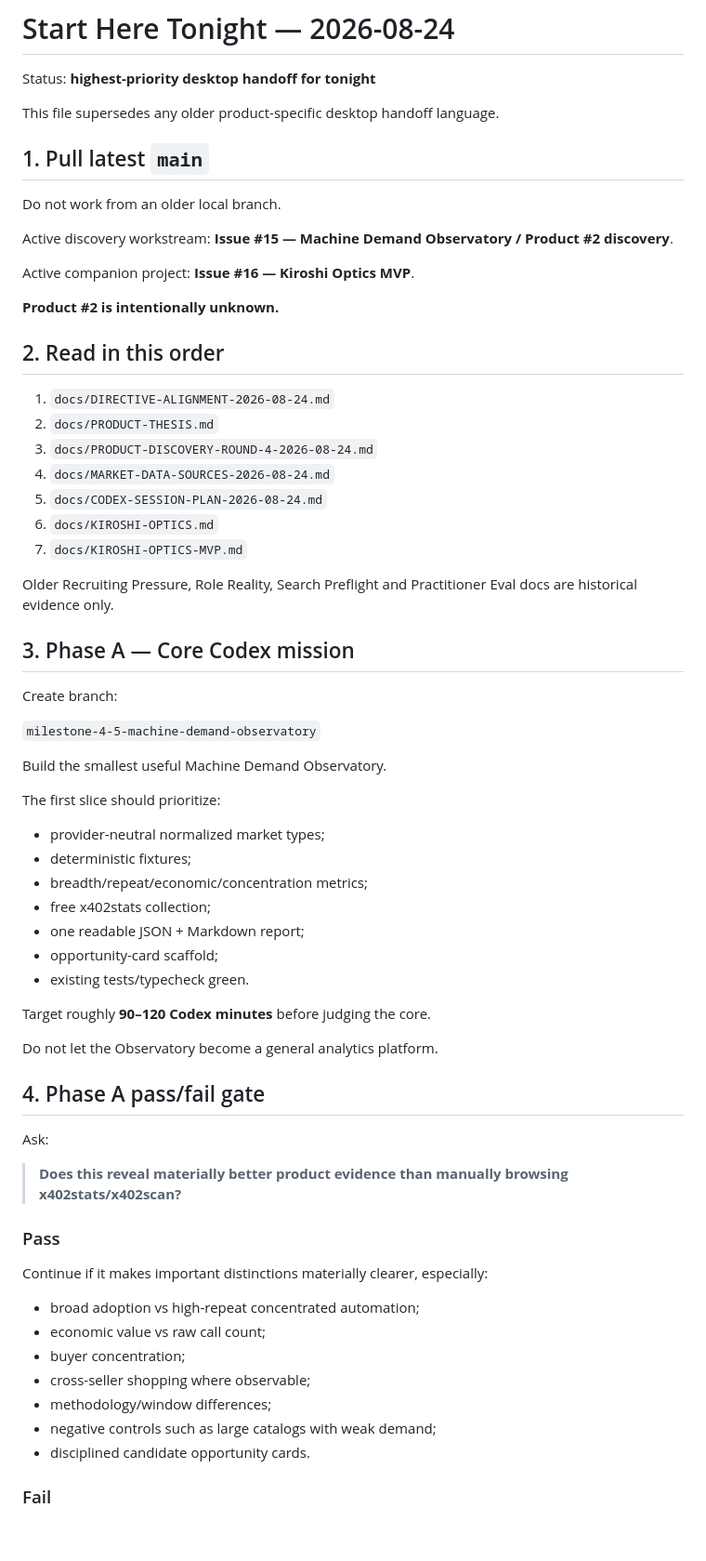
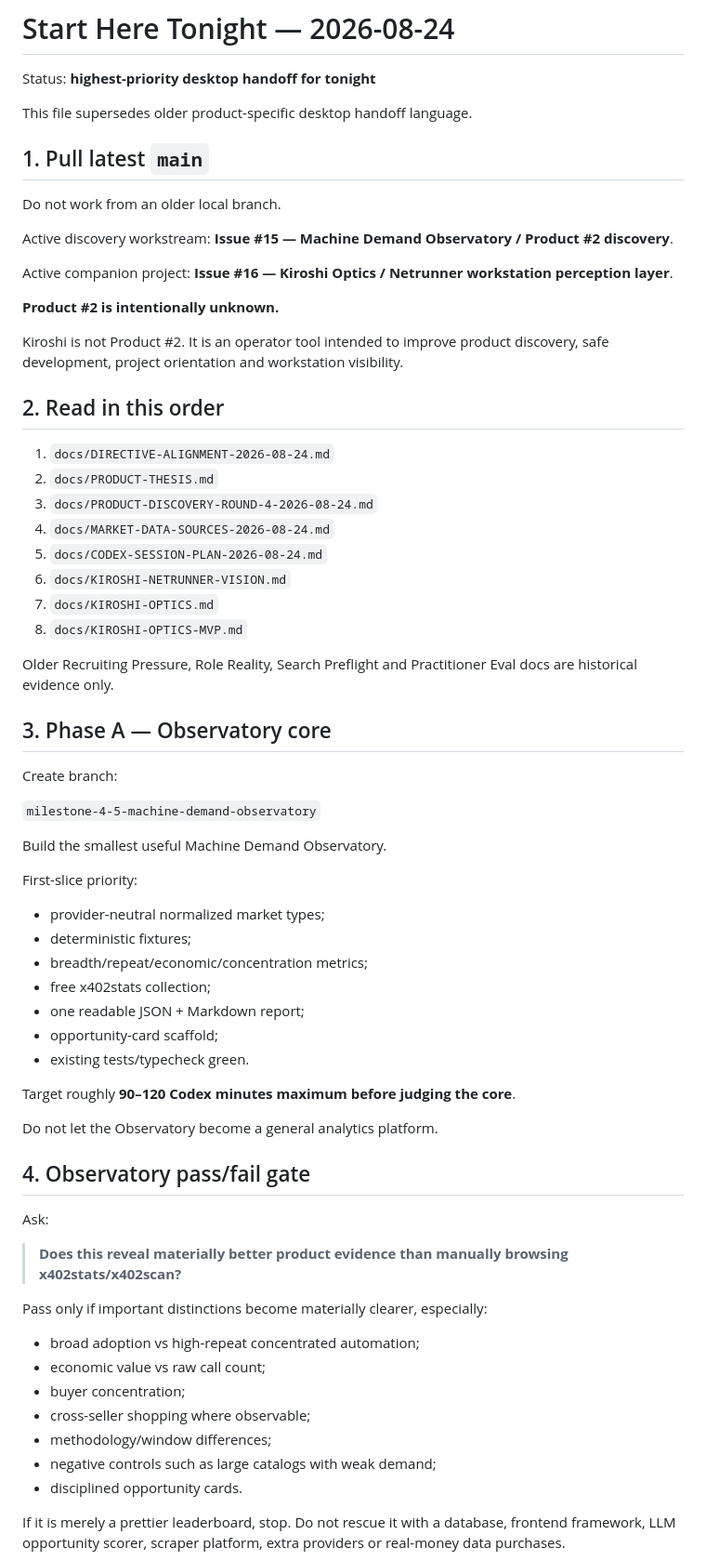
Before and after one commit to RichardRacette/x402-lab, a Markdown page: docs/START-HERE-TONIGHT-2026-08-24.md, the part around one of its changes. Shown at 93% size. Drawn GitHub-style; blank space fills up the shorter version.

```diff
--- a/docs/START-HERE-TONIGHT-2026-08-24.md
+++ b/docs/START-HERE-TONIGHT-2026-08-24.md
@@ -2,7 +2,7 @@
 
 Status: **highest-priority desktop handoff for tonight**
 
-This file supersedes any older product-specific desktop handoff language.
+This file supersedes older product-specific desktop handoff language.
 
 ## 1. Pull latest `main`
 
@@ -10,9 +10,11 @@ Do not work from an older local branch.
 
 Active discovery workstream: **Issue #15 — Machine Demand Observatory / Product #2 discovery**.
 
-Active companion project: **Issue #16 — Kiroshi Optics MVP**.
+Active companion project: **Issue #16 — Kiroshi Optics / Netrunner workstation perception layer**.
 
 **Product #2 is intentionally unknown.**
+
+Kiroshi is not Product #2. It is an operator tool intended to improve product discovery, safe development, project orientation and workstation visibility.
 
 ## 2. Read in this order
 
@@ -21,12 +23,13 @@ Active companion project: **Issue #16 — Kiroshi Optics MVP**.
 3. `docs/PRODUCT-DISCOVERY-ROUND-4-2026-08-24.md`
 4. `docs/MARKET-DATA-SOURCES-2026-08-24.md`
 5. `docs/CODEX-SESSION-PLAN-2026-08-24.md`
-6. `docs/KIROSHI-OPTICS.md`
-7. `docs/KIROSHI-OPTICS-MVP.md`
+6. `docs/KIROSHI-NETRUNNER-VISION.md`
+7. `docs/KIROSHI-OPTICS.md`
+8. `docs/KIROSHI-OPTICS-MVP.md`
 
 Older Recruiting Pressure, Role Reality, Search Preflight and Practitioner Eval docs are historical evidence only.
 
-## 3. Phase A — Core Codex mission
+## 3. Phase A — Observatory core
 
 Create branch:
 
@@ -34,7 +37,7 @@ Create branch:
 
 Build the smallest useful Machine Demand Observatory.
 
-The first slice should prioritize:
+First-slice priority:
 
 - provider-neutral normalized market types;
 - deterministic fixtures;
@@ -44,19 +47,17 @@ The first slice should prioritize:
 - opportunity-card scaffold;
 - existing tests/typecheck green.
 
-Target roughly **90–120 Codex minutes** before judging the core.
+Target roughly **90–120 Codex minutes maximum before judging the core**.
 
 Do not let the Observatory become a general analytics platform.
 
-## 4. Phase A pass/fail gate
+## 4. Observatory pass/fail gate
 
 Ask:
 
 > **Does this reveal materially better product evidence than manually browsing x402stats/x402scan?**
 
-### Pass
-
-Continue if it makes important distinctions materially clearer, especially:
+Pass only if important distinctions become materially clearer, especially:
 
 - broad adoption vs high-repeat concentrated automation;
 - economic value vs raw call count;
@@ -64,7 +65,7 @@ Continue if it makes important distinctions materially clearer, especially:
 - cross-seller shopping where observable;
 - methodology/window differences;
 - negative controls such as large catalogs with weak demand;
-- disciplined candidate opportunity cards.
+- disciplined opportunity cards.
 
-### Fail
+If it is merely a prettier leaderboard, stop. Do not rescue it with a database, frontend framework, LLM opportunity scorer, scraper platform, extra providers or real-money data purchases.
 
```
Also changed, not shown: other parts of docs/START-HERE-TONIGHT-2026-08-24.md (+51 -42 lines).
